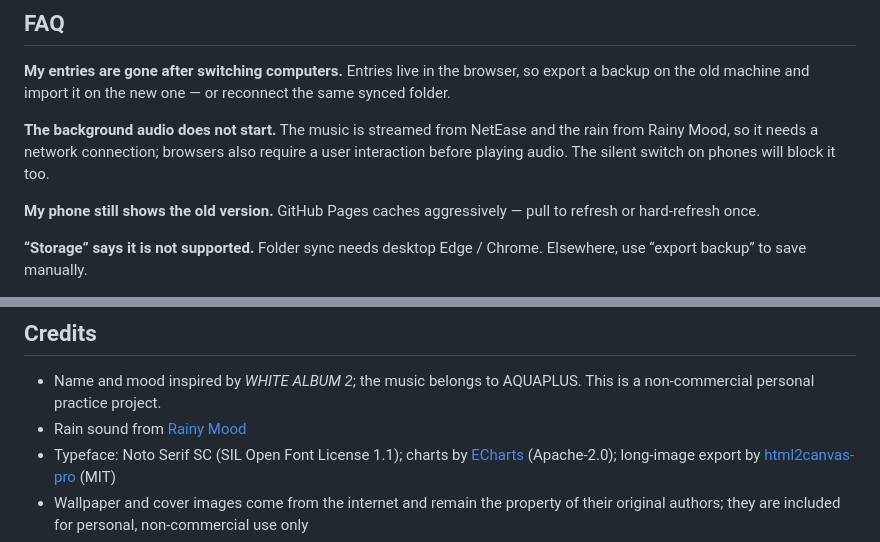
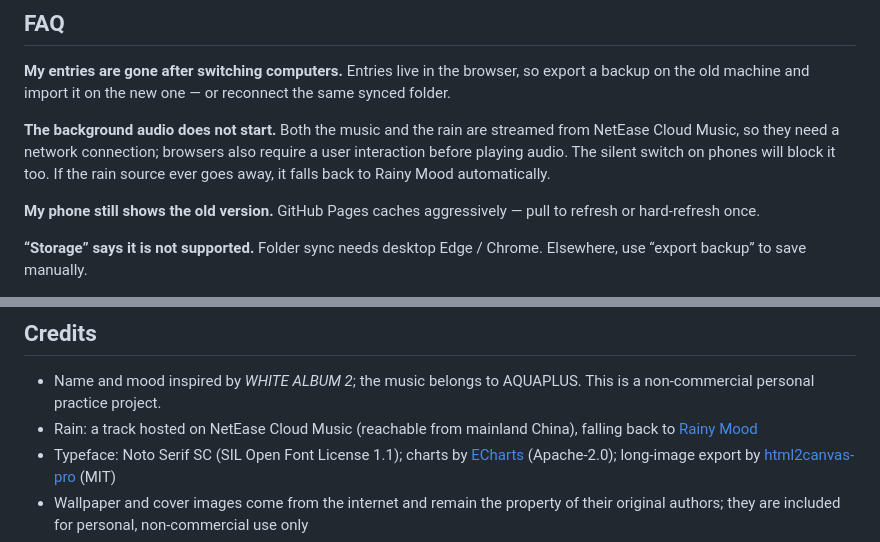
Before and after one commit to Pasitearko/white-album-diary, a Markdown page: README.md, 2 parts joined by grey strips. Drawn GitHub-style.

```diff
--- a/README.md
+++ b/README.md
@@ -302,7 +326,7 @@ white-album-diary/
 Entries live in the browser, so export a backup on the old machine and import it on the new one — or reconnect the same synced folder.
 
 **The background audio does not start.**
-The music is streamed from NetEase and the rain from Rainy Mood, so it needs a network connection; browsers also require a user interaction before playing audio. The silent switch on phones will block it too.
+Both the music and the rain are streamed from NetEase Cloud Music, so they need a network connection; browsers also require a user interaction before playing audio. The silent switch on phones will block it too. If the rain source ever goes away, it falls back to Rainy Mood automatically.
 
 **My phone still shows the old version.**
 GitHub Pages caches aggressively — pull to refresh or hard-refresh once.
@@ -317,7 +341,7 @@ Released under the [MIT License](LICENSE) — free to use, modify and distribute
 ## Credits
 
 - Name and mood inspired by *WHITE ALBUM 2*; the music belongs to AQUAPLUS. This is a non-commercial personal practice project.
-- Rain sound from [Rainy Mood](https://rainymood.com/)
+- Rain: a track hosted on NetEase Cloud Music (reachable from mainland China), falling back to [Rainy Mood](https://rainymood.com/)
 - Typeface: Noto Serif SC (SIL Open Font License 1.1); charts by [ECharts](https://echarts.apache.org/) (Apache-2.0); long-image export by [html2canvas-pro](https://github.com/yorickshan/html2canvas-pro) (MIT)
 - Wallpaper and cover images come from the internet and remain the property of their original authors; they are included for personal, non-commercial use only
 - Feedback and suggestions: hilko@qq.com
```
Also changed, not shown: other parts of README.md (+29 -5 lines).
